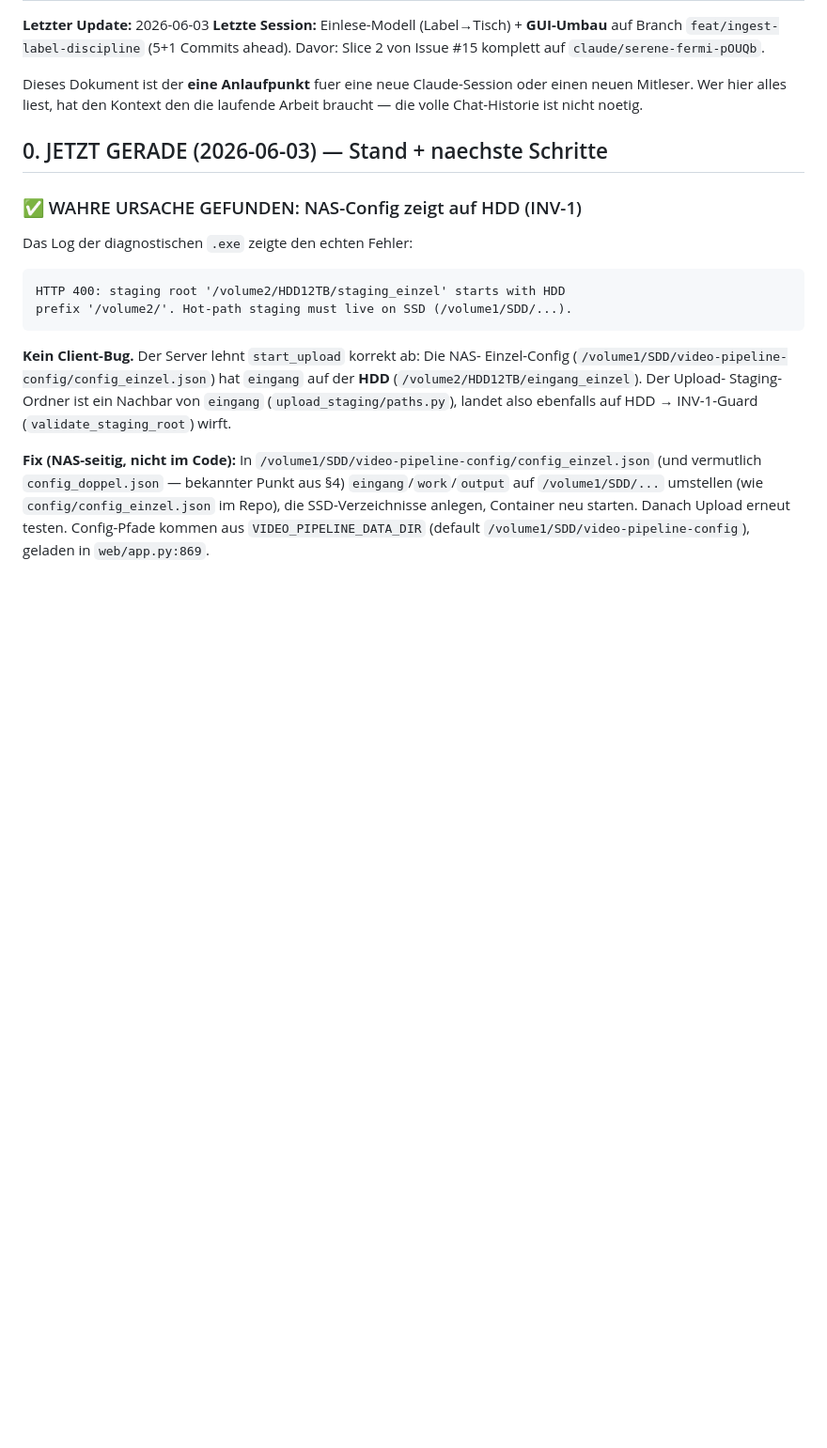
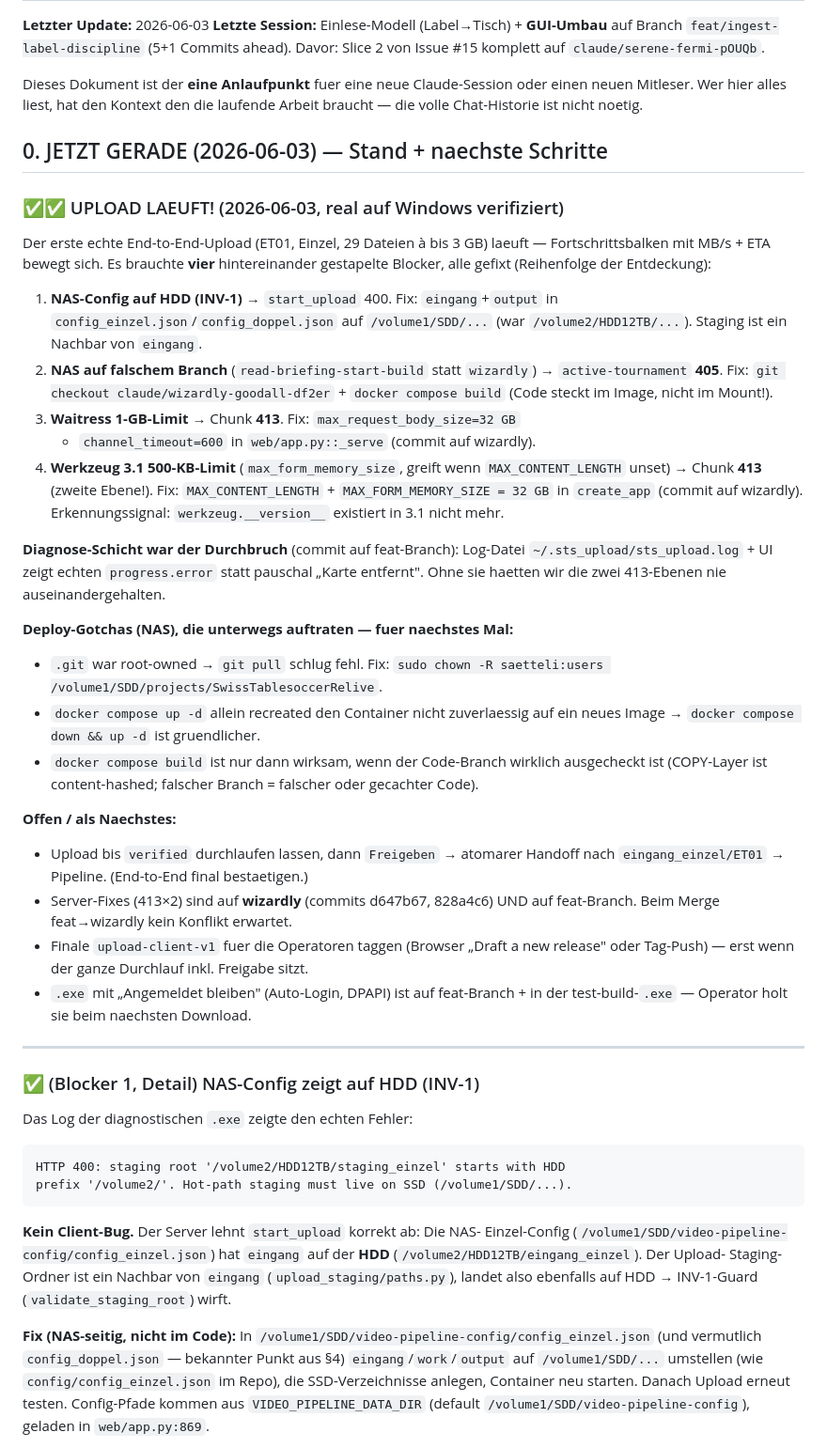
Before and after one commit to MichaelSaetteli/SwissTablesoccerRelive, a Markdown page: docs/SESSION_HANDOFF.md, the part around the change. Shown at 94% size. Drawn GitHub-style; blank space fills up the shorter version.

Commit message:
docs(handoff): upload works end-to-end — record the four resolved blockers
First real Windows upload runs. Records the stacked root causes (HDD config
/ INV-1, wrong NAS branch / 405, waitress 1 GB / 413, Werkzeug 3.1 500 kB /
413), the diagnostic layer that cracked it, the NAS deploy gotchas, and the
remaining wrap-up (finish+release, final v1 tag, remember-login exe).

https://claude.ai/code/session_01PeRSXGnJubFd3pEU7Q5xXM

````diff
--- a/docs/SESSION_HANDOFF.md
+++ b/docs/SESSION_HANDOFF.md
@@ -11,7 +11,54 @@ laufende Arbeit braucht — die volle Chat-Historie ist nicht noetig.
 
 ## 0. JETZT GERADE (2026-06-03) — Stand + naechste Schritte
 
-### ✅ WAHRE URSACHE GEFUNDEN: NAS-Config zeigt auf HDD (INV-1)
+### ✅✅ UPLOAD LAEUFT! (2026-06-03, real auf Windows verifiziert)
+
+Der erste echte End-to-End-Upload (ET01, Einzel, 29 Dateien à bis 3 GB)
+laeuft — Fortschrittsbalken mit MB/s + ETA bewegt sich. Es brauchte **vier**
+hintereinander gestapelte Blocker, alle gefixt (Reihenfolge der Entdeckung):
+
+1. **NAS-Config auf HDD (INV-1)** → `start_upload` 400. Fix: `eingang`+`output`
+   in `config_einzel.json`/`config_doppel.json` auf `/volume1/SDD/...` (war
+   `/volume2/HDD12TB/...`). Staging ist ein Nachbar von `eingang`.
+2. **NAS auf falschem Branch** (`read-briefing-start-build` statt
+   `wizardly`) → `active-tournament` **405**. Fix: `git checkout
+   claude/wizardly-goodall-df2er` + `docker compose build` (Code steckt im
+   Image, nicht im Mount!).
+3. **Waitress 1-GB-Limit** → Chunk **413**. Fix: `max_request_body_size=32 GB`
+   + `channel_timeout=600` in `web/app.py::_serve` (commit auf wizardly).
+4. **Werkzeug 3.1 500-KB-Limit** (`max_form_memory_size`, greift wenn
+   `MAX_CONTENT_LENGTH` unset) → Chunk **413** (zweite Ebene!). Fix:
+   `MAX_CONTENT_LENGTH` + `MAX_FORM_MEMORY_SIZE = 32 GB` in `create_app`
+   (commit auf wizardly). Erkennungssignal: `werkzeug.__version__` existiert
+   in 3.1 nicht mehr.
+
+**Diagnose-Schicht war der Durchbruch** (commit auf feat-Branch): Log-Datei
+`~/.sts_upload/sts_upload.log` + UI zeigt echten `progress.error` statt
+pauschal „Karte entfernt". Ohne sie haetten wir die zwei 413-Ebenen nie
+auseinandergehalten.
+
+**Deploy-Gotchas (NAS), die unterwegs auftraten — fuer naechstes Mal:**
+* `.git` war root-owned → `git pull` schlug fehl. Fix: `sudo chown -R
+  saetteli:users /volume1/SDD/projects/SwissTablesoccerRelive`.
+* `docker compose up -d` allein recreated den Container nicht zuverlaessig
+  auf ein neues Image → `docker compose down && up -d` ist gruendlicher.
+* `docker compose build` ist nur dann wirksam, wenn der Code-Branch wirklich
+  ausgecheckt ist (COPY-Layer ist content-hashed; falscher Branch = falscher
+  oder gecachter Code).
+
+**Offen / als Naechstes:**
+* Upload bis `verified` durchlaufen lassen, dann `Freigeben` → atomarer
+  Handoff nach `eingang_einzel/ET01` → Pipeline. (End-to-End final bestaetigen.)
+* Server-Fixes (413×2) sind auf **wizardly** (commits d647b67, 828a4c6) UND
+  auf feat-Branch. Beim Merge feat→wizardly kein Konflikt erwartet.
+* Finale `upload-client-v1` fuer die Operatoren taggen (Browser „Draft a new
+  release" oder Tag-Push) — erst wenn der ganze Durchlauf inkl. Freigabe sitzt.
+* `.exe` mit „Angemeldet bleiben" (Auto-Login, DPAPI) ist auf feat-Branch +
+  in der test-build-`.exe` — Operator holt sie beim naechsten Download.
+
+---
+
+### ✅ (Blocker 1, Detail) NAS-Config zeigt auf HDD (INV-1)
 
 Das Log der diagnostischen `.exe` zeigte den echten Fehler:
 ```
````
